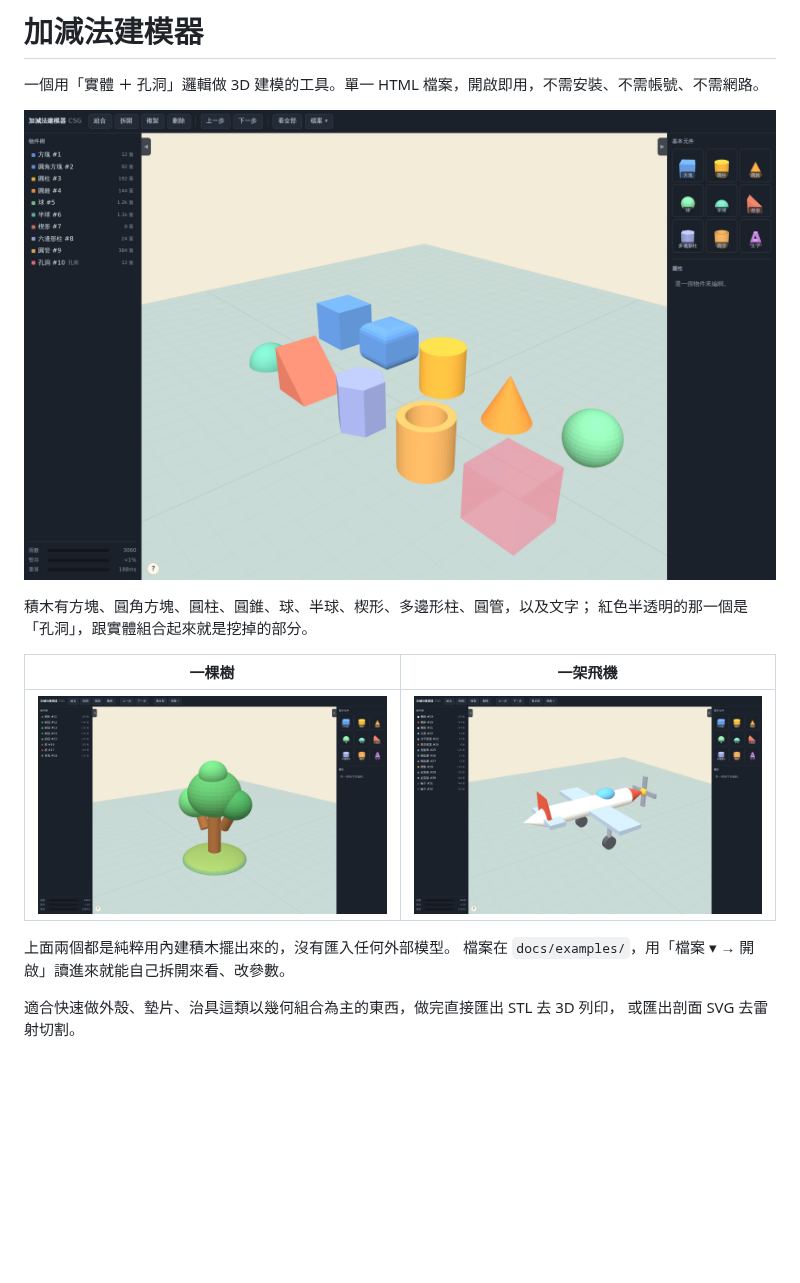
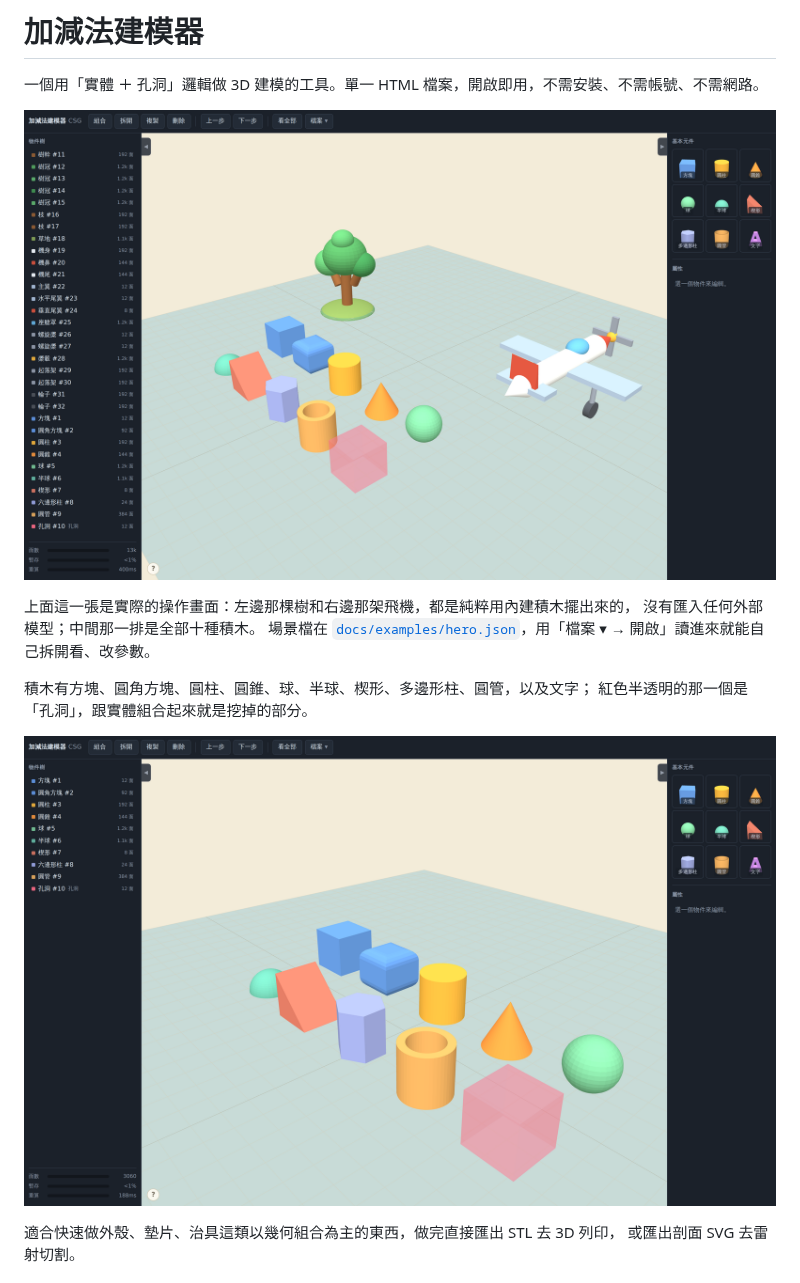
Before and after one commit to pondahai/csg-modeler, a Markdown page: README.md, the part around the change. Rendered like a GitHub page; pictures changed too: docs/images/hero.png (added), docs/images/plane.png (deleted), docs/images/tree.png (deleted); blank space fills up the shorter version.

Commit message:
開版圖改成一張：樹、飛機、全部積木同在一個工作區
原本是三張分開的圖，改成一張「同一個工作區裡有樹、有飛機、有整排積木」，
一眼就看得出這些東西是同一個場景裡擺出來的。積木近照留著當第二張。
docs/examples/hero.json 是這張圖的場景檔，可以直接開起來拆。

Co-Authored-By: Claude Opus 5 <noreply@anthropic.com>
Claude-Session: https://claude.ai/code/session_01QSaDJLizNEQPAFT2qsmzfk

```diff
--- a/README.md
+++ b/README.md
@@ -2,17 +2,16 @@
 
 一個用「實體 ＋ 孔洞」邏輯做 3D 建模的工具。單一 HTML 檔案，開啟即用，不需安裝、不需帳號、不需網路。
 
-![工作區裡的各種積木](docs/images/workspace.png)
+![一個工作區裡：用積木堆的樹、用積木堆的飛機，還有全部十種積木](docs/images/hero.png)
+
+上面這一張是實際的操作畫面：左邊那棵樹和右邊那架飛機，都是純粹用內建積木擺出來的，
+沒有匯入任何外部模型；中間那一排是全部十種積木。
+場景檔在 [`docs/examples/hero.json`](docs/examples/hero.json)，用「檔案 ▾ → 開啟」讀進來就能自己拆開看、改參數。
 
 積木有方塊、圓角方塊、圓柱、圓錐、球、半球、楔形、多邊形柱、圓管，以及文字；
 紅色半透明的那一個是「孔洞」，跟實體組合起來就是挖掉的部分。
 
-| 一棵樹 | 一架飛機 |
-|---|---|
-| ![用積木堆出來的樹](docs/images/tree.png) | ![用積木堆出來的飛機](docs/images/plane.png) |
-
-上面兩個都是純粹用內建積木擺出來的，沒有匯入任何外部模型。
-檔案在 `docs/examples/`，用「檔案 ▾ → 開啟」讀進來就能自己拆開來看、改參數。
+![十種積木的近照](docs/images/workspace.png)
 
 適合快速做外殼、墊片、治具這類以幾何組合為主的東西，做完直接匯出 STL 去 3D 列印，
 或匯出剖面 SVG 去雷射切割。
```
Also changed, not shown: 3 other files.
